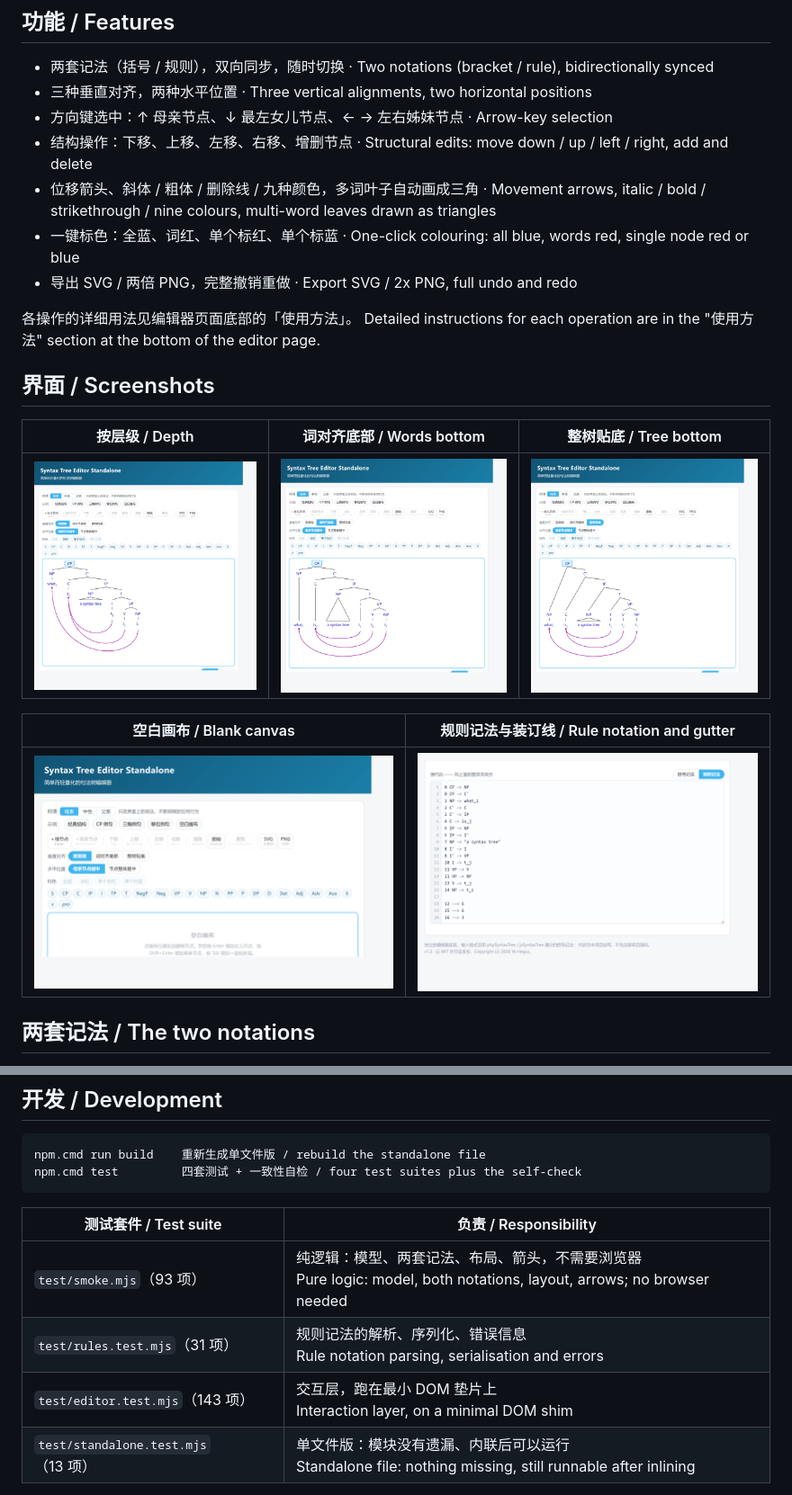
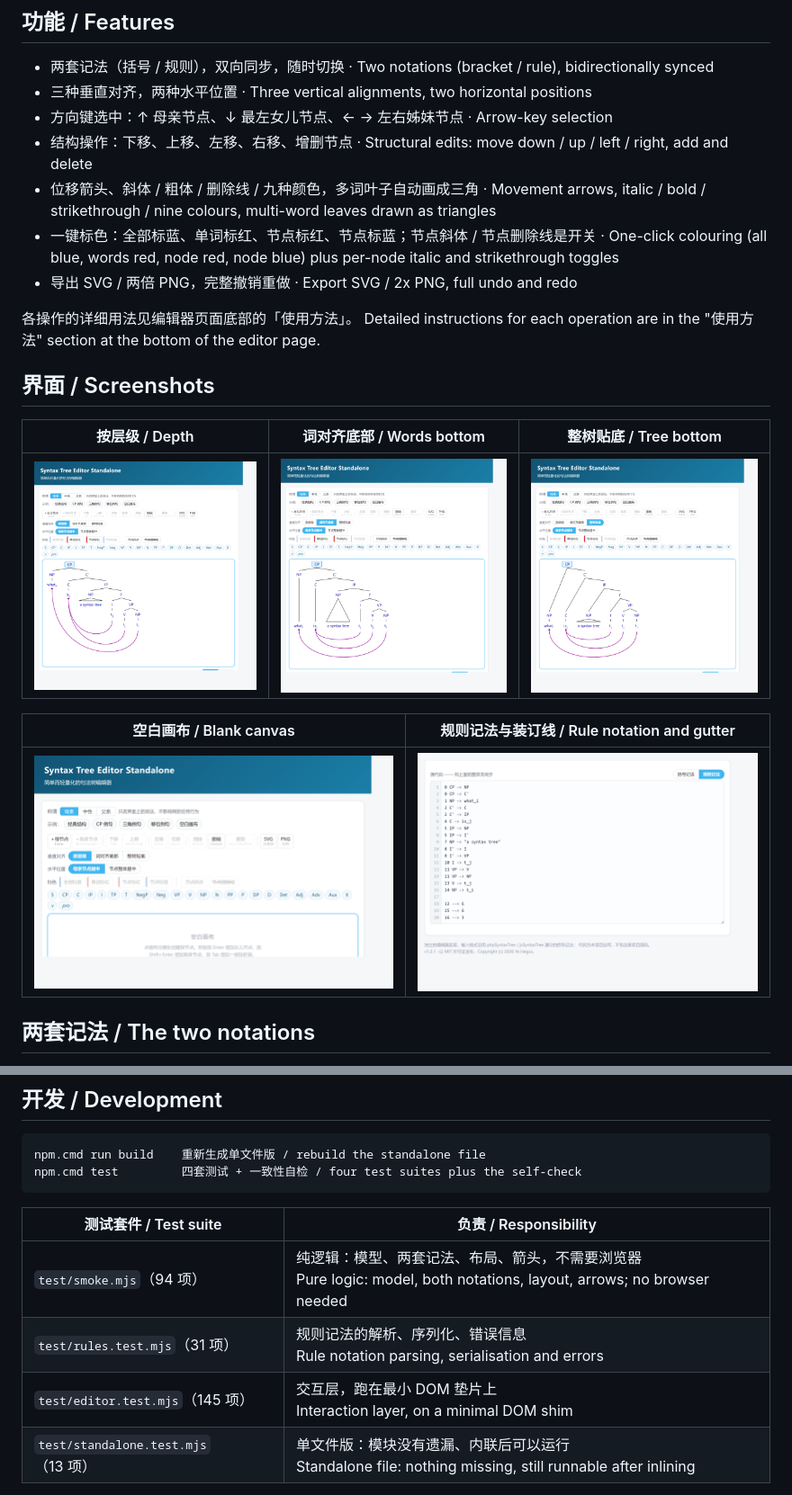
Before and after one commit to Ye-Hegui/syntax-tree-editor-standalone, a Markdown page: README.md, 2 parts joined by grey strips. Shown at 90% size. Drawn GitHub-style; pictures changed too: docs/align-compact.png, docs/align-depth.png, docs/align-leaves.png.

```diff
--- a/README.md
+++ b/README.md
@@ -28,7 +28,7 @@ Download `Syntax Tree Editor Standalone.html` from [Releases](../../releases/lat
 - 方向键选中：↑ 母亲节点、↓ 最左女儿节点、← → 左右姊妹节点 · Arrow-key selection
 - 结构操作：下移、上移、左移、右移、增删节点 · Structural edits: move down / up / left / right, add and delete
 - 位移箭头、斜体 / 粗体 / 删除线 / 九种颜色，多词叶子自动画成三角 · Movement arrows, italic / bold / strikethrough / nine colours, multi-word leaves drawn as triangles
-- 一键标色：全蓝、词红、单个标红、单个标蓝 · One-click colouring: all blue, words red, single node red or blue
+- 一键标色：全部标蓝、单词标红、节点标红、节点标蓝；节点斜体 / 节点删除线是开关 · One-click colouring (all blue, words red, node red, node blue) plus per-node italic and strikethrough toggles
 - 导出 SVG / 两倍 PNG，完整撤销重做 · Export SVG / 2x PNG, full undo and redo
 
 各操作的详细用法见编辑器页面底部的「使用方法」。
@@ -100,9 +100,9 @@ npm.cmd test         四套测试 + 一致性自检 / four test suites plus the
 
 | 测试套件 / Test suite | 负责 / Responsibility |
 | --- | --- |
-| `test/smoke.mjs`（93 项） | 纯逻辑：模型、两套记法、布局、箭头，不需要浏览器<br>Pure logic: model, both notations, layout, arrows; no browser needed |
+| `test/smoke.mjs`（94 项） | 纯逻辑：模型、两套记法、布局、箭头，不需要浏览器<br>Pure logic: model, both notations, layout, arrows; no browser needed |
 | `test/rules.test.mjs`（31 项） | 规则记法的解析、序列化、错误信息<br>Rule notation parsing, serialisation and errors |
-| `test/editor.test.mjs`（143 项） | 交互层，跑在最小 DOM 垫片上<br>Interaction layer, on a minimal DOM shim |
+| `test/editor.test.mjs`（145 项） | 交互层，跑在最小 DOM 垫片上<br>Interaction layer, on a minimal DOM shim |
 | `test/standalone.test.mjs`（13 项） | 单文件版：模块没有遗漏、内联后可以运行<br>Standalone file: nothing missing, still runnable after inlining |
 
 修改 `src/`、`index.html` 或 `style.css` 之后必须重新构建。`npm.cmd test` 会将磁盘上的构建产物与重新构建的结果逐字节比对，缺少重新构建将直接报错。
```
Also changed, not shown: AGENTS.md (+8 -6 lines), CHANGELOG.md (+4 -1 lines), docs/overview.png, 8 other files.
